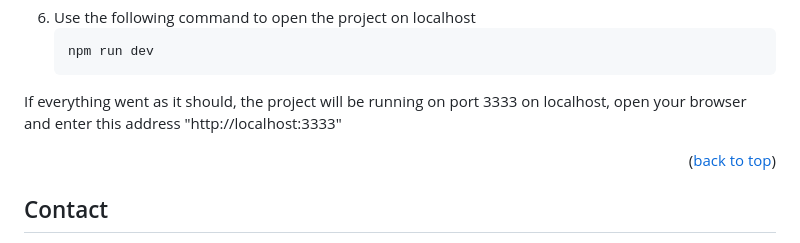
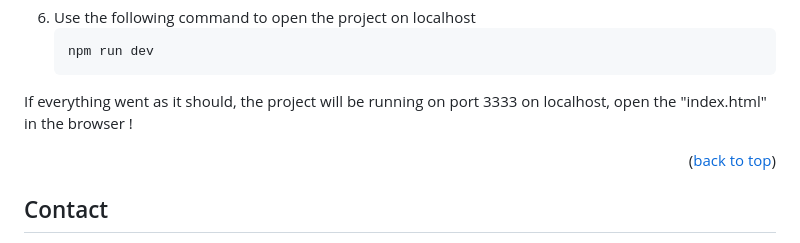
Before and after one commit to onathanmateus/Project-Amazon-Scrapper, a Markdown page: README.md, the part around the change. GitHub-like rendering.

Commit message:
docs: update the README.md

````diff
--- a/README.md
+++ b/README.md
@@ -80,7 +80,7 @@ Go to this website "https://git-scm.com/" and install the Git. <br> Then open th
     ```sh
     npm run dev
     ```
-If everything went as it should, the project will be running on port 3333 on localhost, open your browser and enter this address "http://localhost:3333"
+If everything went as it should, the project will be running on port 3333 on localhost, open the "index.html" in the browser !
 
 <p align="right">(<a href="#top">back to top</a>)</p>
 
````
